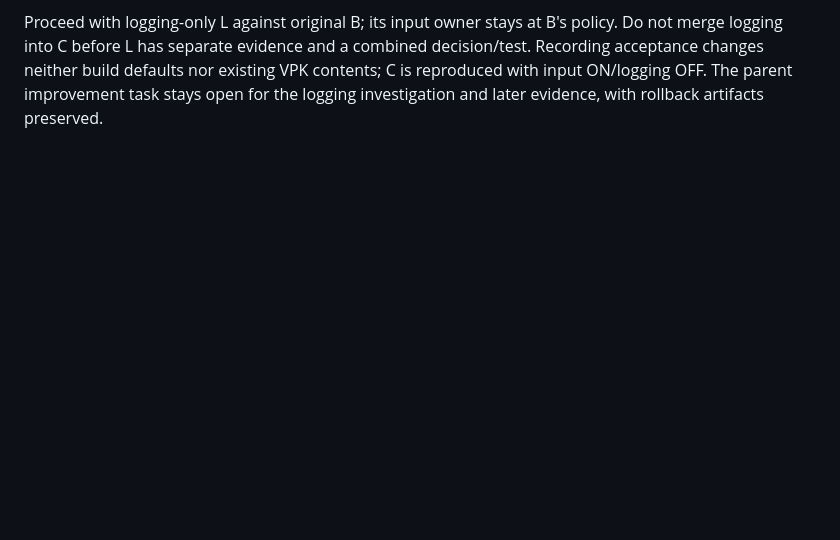
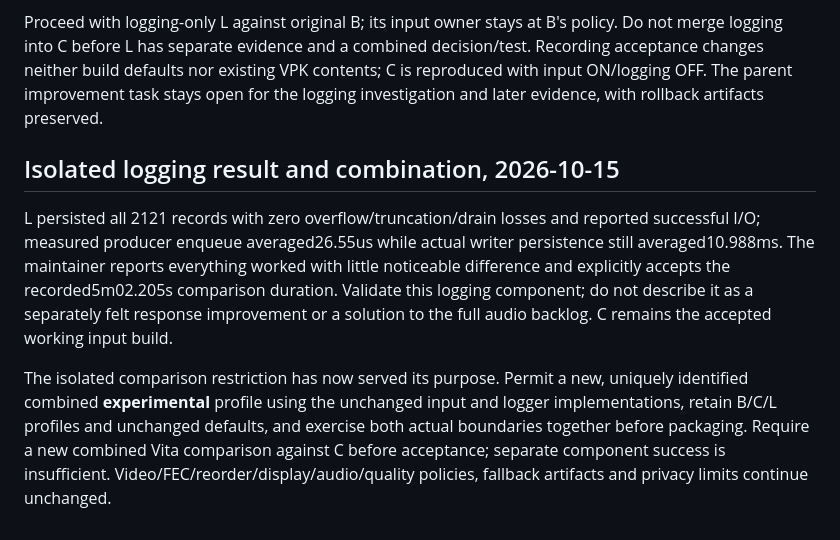
Before and after one commit to Calligula87/plus-vita, a Markdown page: docs/adr/0001-preserve-stream-baseline-during-input-latency-work.md, the part around the change. GitHub-like rendering; blank space fills up the shorter version.

Commit message:
Validate isolated deferred logging and define combined test gates (#10, #11)

```diff
--- a/docs/adr/0001-preserve-stream-baseline-during-input-latency-work.md
+++ b/docs/adr/0001-preserve-stream-baseline-during-input-latency-work.md
@@ -86,3 +86,21 @@ combined decision/test. Recording acceptance changes neither build defaults
 nor existing VPK contents; C is reproduced with input ON/logging OFF. The
 parent improvement task stays open for the logging investigation and later
 evidence, with rollback artifacts preserved.
+
+## Isolated logging result and combination, 2026-10-15
+
+L persisted all 2121 records with zero overflow/truncation/drain losses and
+reported successful I/O; measured producer enqueue averaged26.55us while
+actual writer persistence still averaged10.988ms. The maintainer reports
+everything worked with little noticeable difference and explicitly accepts
+the recorded5m02.205s comparison duration. Validate this logging component;
+do not describe it as a separately felt response improvement or a solution to
+the full audio backlog. C remains the accepted working input build.
+
+The isolated comparison restriction has now served its purpose. Permit a new,
+uniquely identified combined **experimental** profile using the unchanged
+input and logger implementations, retain B/C/L profiles and unchanged defaults,
+and exercise both actual boundaries together before packaging. Require a new
+combined Vita comparison against C before acceptance; separate component
+success is insufficient. Video/FEC/reorder/display/audio/quality policies,
+fallback artifacts and privacy limits continue unchanged.
```
Also changed, not shown: docs/LATENCY_DEFERRED_LOG_RESULT.md (added, +95 -0 lines), docs/LATENCY_TASKS.md (+6 -2 lines).
